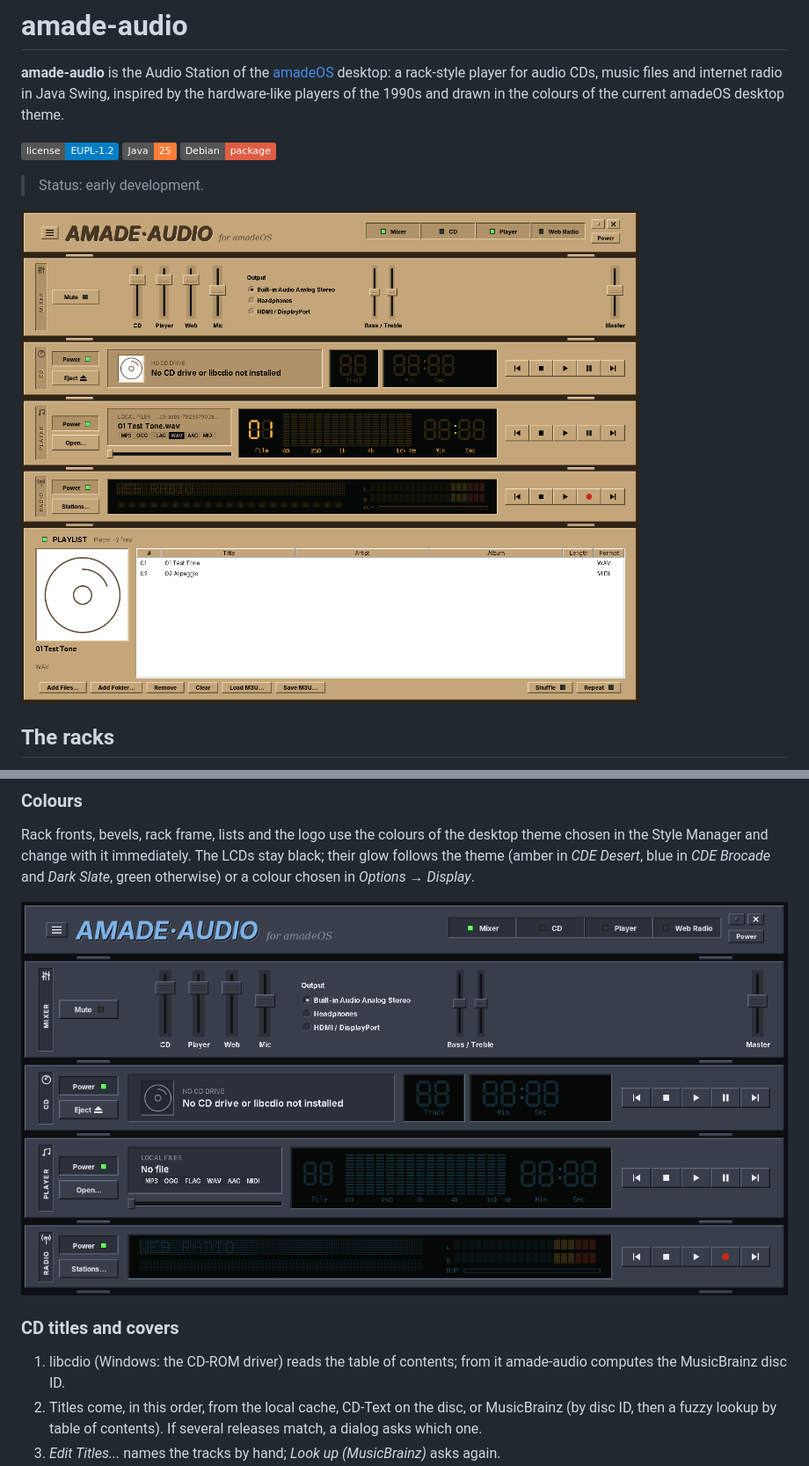
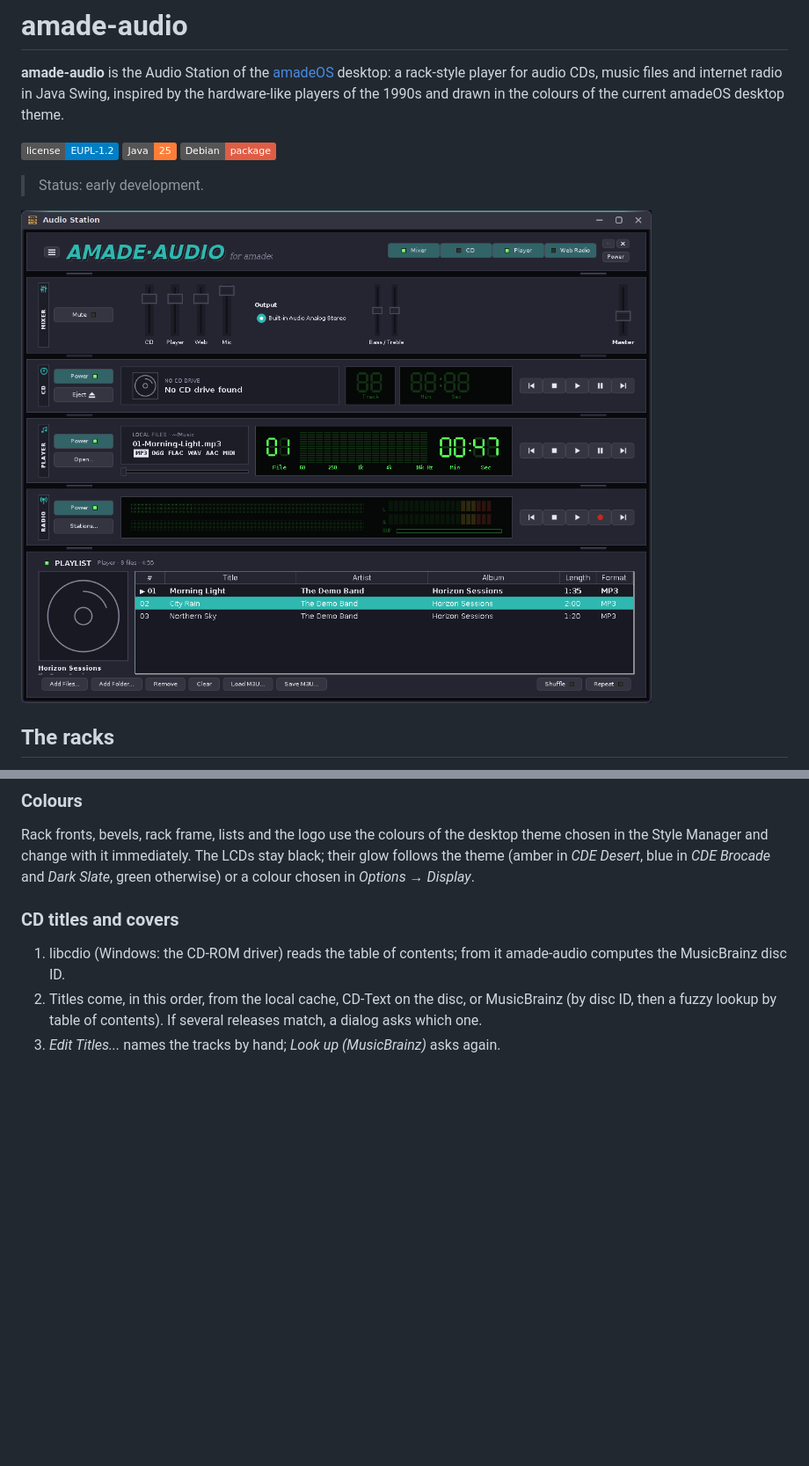
Before and after one commit to amadeos-eu/amade-audio, a Markdown page: README.md, 2 parts joined by grey strips. Shown at 88% size. Rendered like a GitHub page; pictures changed too: docs/screenshot-dark-slate.png (deleted), docs/screenshot-desert.png (deleted), docs/screenshots/amade-audio.png; badges without logos; blank space fills up the shorter version.

Commit message:
docs(readme): show the Horizon look in the screenshots
The screenshots in docs/screenshots (used by the README and the AppStream
metainfo) showed the classic CDE look. They are replaced by shots in the
Horizon look, Dark scheme; a README without a picture gets one.

Co-Authored-By: Claude Opus 5.5 <noreply@anthropic.com>
Claude-Session: https://claude.ai/code/session_017Pd6NcKy4y87wY8jkALjpZ

```diff
--- a/README.md
+++ b/README.md
@@ -8,7 +8,7 @@ hardware-like players of the 1990s and drawn in the colours of the current amade
 
 > Status: early development.
 
-![Audio Station in the CDE Desert theme](docs/screenshot-desert.png)
+![Audio Station in the Horizon look](docs/screenshots/amade-audio.png)
 
 ## The racks
 
@@ -44,8 +44,6 @@ Rack fronts, bevels, rack frame, lists and the logo use the colours of the deskt
 Style Manager and change with it immediately. The LCDs stay black; their glow follows the theme
 (amber in *CDE Desert*, blue in *CDE Brocade* and *Dark Slate*, green otherwise) or a colour chosen
 in *Options → Display*.
-
-![Audio Station in the Dark Slate theme](docs/screenshot-dark-slate.png)
 
 ### CD titles and covers
 
```
